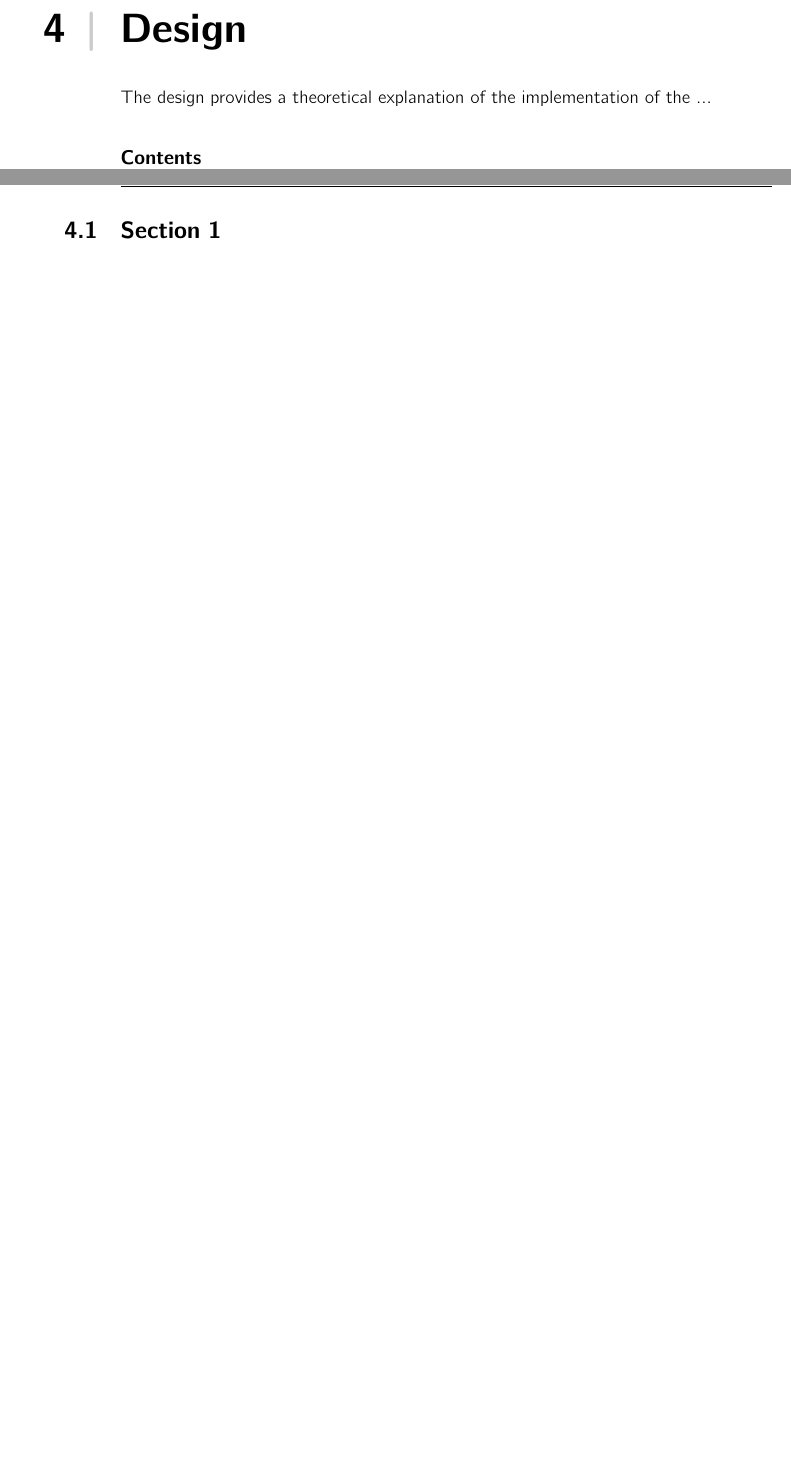
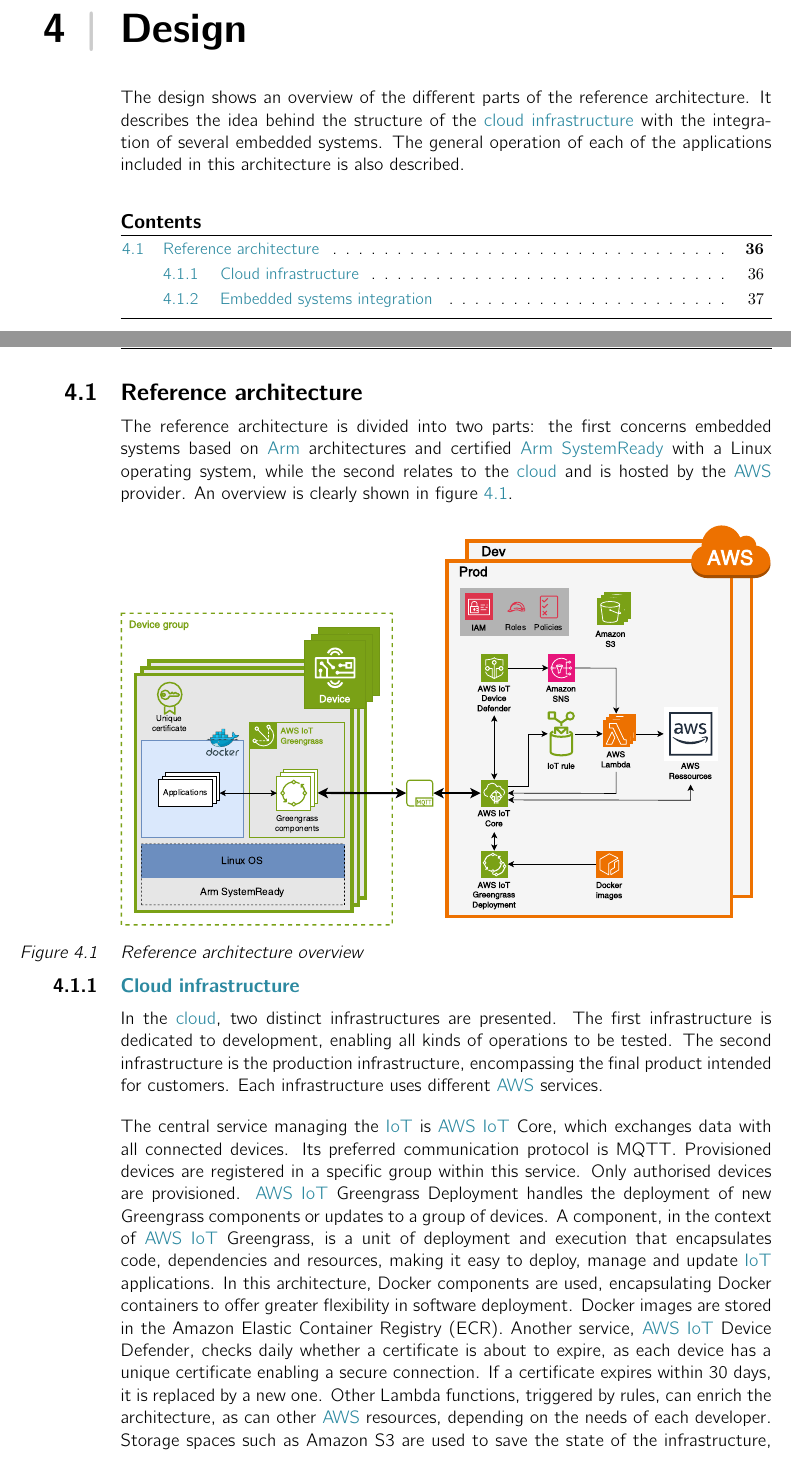
Before and after one commit to 56kcloud/master-thesis-cloud-iot-ref-architecture, a LaTeX thesis (Projet_CLIX.tex, which reads 02-main/ch4_design.tex, 03-tail/glossary.tex): two parts of pages 45 and 46 of 66 before the commit and two parts of pages 45 and 46 of 68 after it, joined at a grey line, cut so that both start at the same text, the shorter picture padded with empty space. Compiled offline with pdfLaTeX; an older LaTeX class or package is replaced by its successor.

Commit message:
Add: reference architecture in design part

```diff
--- a/02-main/ch4_design.tex
+++ b/02-main/ch4_design.tex
@@ -10,12 +10,28 @@
 \label{chap:design}
 
 % -- Your text goes here --
-The design provides a theoretical explanation of the implementation of the ...
+The design shows an overview of the different parts of the reference architecture. It describes the idea behind the structure of the \gls{cloud_infrastructure} with the integration of several embedded systems. The general operation of each of the applications included in this architecture is also described.
 
 \minitoc
 \newpage
 
 % ------------------------------------------------------------------------------
-\section{Section 1}
+\section{Reference architecture}
 
 % -- Your text goes here --
+The reference architecture is divided into two parts: the first concerns embedded systems based on \gls{arm} architectures and certified \nameref{sec:arm_systemready} with a Linux operating system, while the second relates to the \gls{cloud} and is hosted by the \gls{aws} provider. An overview is clearly shown in figure \ref{fig:RefArch_Overview}.
+\begin{center}
+    \begingroup
+    \includegraphics[width=1\columnwidth]{design/RefArch_Overview.pdf}
+    \captionof{figure}{Reference architecture overview}
+    \label{fig:RefArch_Overview}
+    \endgroup
+\end{center}
+
+\subsection{\Gls{cloud_infrastructure}}
+In the \gls{cloud}, two distinct infrastructures are presented. The first infrastructure is dedicated to development, enabling all kinds of operations to be tested. The second infrastructure is the production infrastructure, encompassing the final product intended for customers. Each infrastructure uses different \gls{aws} services.
+
+The central service managing the \acrshort{iot} is \gls{aws} \acrshort{iot} Core, which exchanges data with all connected devices. Its preferred communication protocol is MQTT. Provisioned devices are registered in a specific group within this service. Only authorised devices are provisioned. \gls{aws} \acrshort{iot} Greengrass Deployment handles the deployment of new Greengrass components or updates to a group of devices. A component, in the context of \gls{aws} \acrshort{iot} Greengrass, is a unit of deployment and execution that encapsulates code, dependencies and resources, making it easy to deploy, manage and update \acrshort{iot} applications. In this architecture, Docker components are used, encapsulating Docker containers to offer greater flexibility in software deployment. Docker images are stored in the Amazon Elastic Container Registry (ECR). Another service, \gls{aws} \acrshort{iot} Device Defender, checks daily whether a certificate is about to expire, as each device has a unique certificate enabling a secure connection. If a certificate expires within 30 days, it is replaced by a new one. Other Lambda functions, triggered by rules, can enrich the architecture, as can other \gls{aws} resources, depending on the needs of each developer. Storage spaces such as Amazon S3 are used to save the state of the infrastructure, configuration files and \acrshort{os} images. The configuration files contain a list of the serial numbers of all the \acrshort{iot} devices authorised to be provisioned. If a device is not listed and attempts to be provisioned, access will be denied. If a device is already provisioned and its serial number is removed from the list, its access will be withdrawn and it will be deleted from the \gls{cloud}. The IAM service is there to assign roles and policies, limiting authorised actions on resources to the strict minimum.
+
+\subsection{Embedded systems integration}
+Embedded systems must be based on \gls{arm} architecture and be \nameref{sec:arm_systemready} certified. The devices are flashed with a custom Linux \acrshort{os} image. On first boot, two software programs are installed : Docker Engine for running Docker containers, and \gls{aws} \acrshort{iot} Greengrass Core for \gls{provisioning}, communicating with \gls{aws} \acrshort{iot} Core and managing Greengrass components. This software provisions the device by exchanging the claim certificate with a unique certificate, securing the connection of the device, which is then registered in the device group. Deployment of Greengrass components from the \gls{cloud} to devices is automated when a new device is associated or a new version of a component becomes available. Applications are contained in Docker containers to ensure optimum portability.
--- a/03-tail/glossary.tex
+++ b/03-tail/glossary.tex
@@ -32,7 +32,7 @@
 
 \newglossaryentry{provisioning}{
     name=provisioning,
-    description={In this project, provisioning means the automated linking of an embedded system with a cloud infrastructure. This includes the creation of a digital twin of the device, enabling the device to communicate with cloud services.}
+    description={Provisioning means the automated creation and installation of an IT infrastructure. Device provisioning involves creating the resources needed to integrate it into an IT infrastructure and integrating it into the existing infrastructure}
 }
 
 \newglossaryentry{work_package}{
```
Also changed, not shown: 02-main/ch1_introduction.tex (+1 -1 lines), 02-main/ch3_analysis.tex (+3 -2 lines), 04-resources/design/RefArch_Overview.pdf (added), 04-resources/introduction/objective.pdf, 3 other files.
